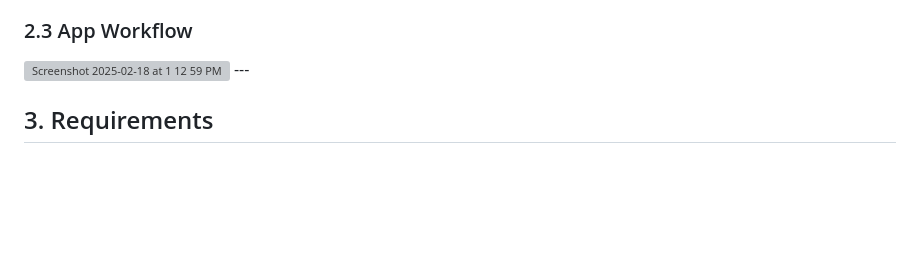
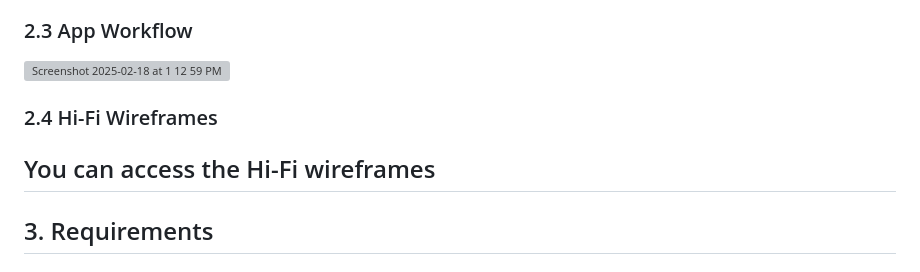
Before and after one commit to cchristinezhou/transposeX, a Markdown page: README.md, the part around the change. Drawn GitHub-style; blank space fills up the shorter version; grey boxes are pictures that could not be loaded.

```diff
--- a/README.md
+++ b/README.md
@@ -51,6 +51,9 @@ By leveraging **Optical Music Recognition (OMR)** and **music processing algorit
 
 ### 2.3 App Workflow
 <img width="851" alt="Screenshot 2025-02-18 at 1 12 59 PM" src="https://github.com/user-attachments/assets/a7ab5b47-19a7-4495-8443-7d2723b56236" />
+
+### 2.4 Hi-Fi Wireframes
+You can access the Hi-Fi wireframes
 ---
 
 ## 3. Requirements
```
